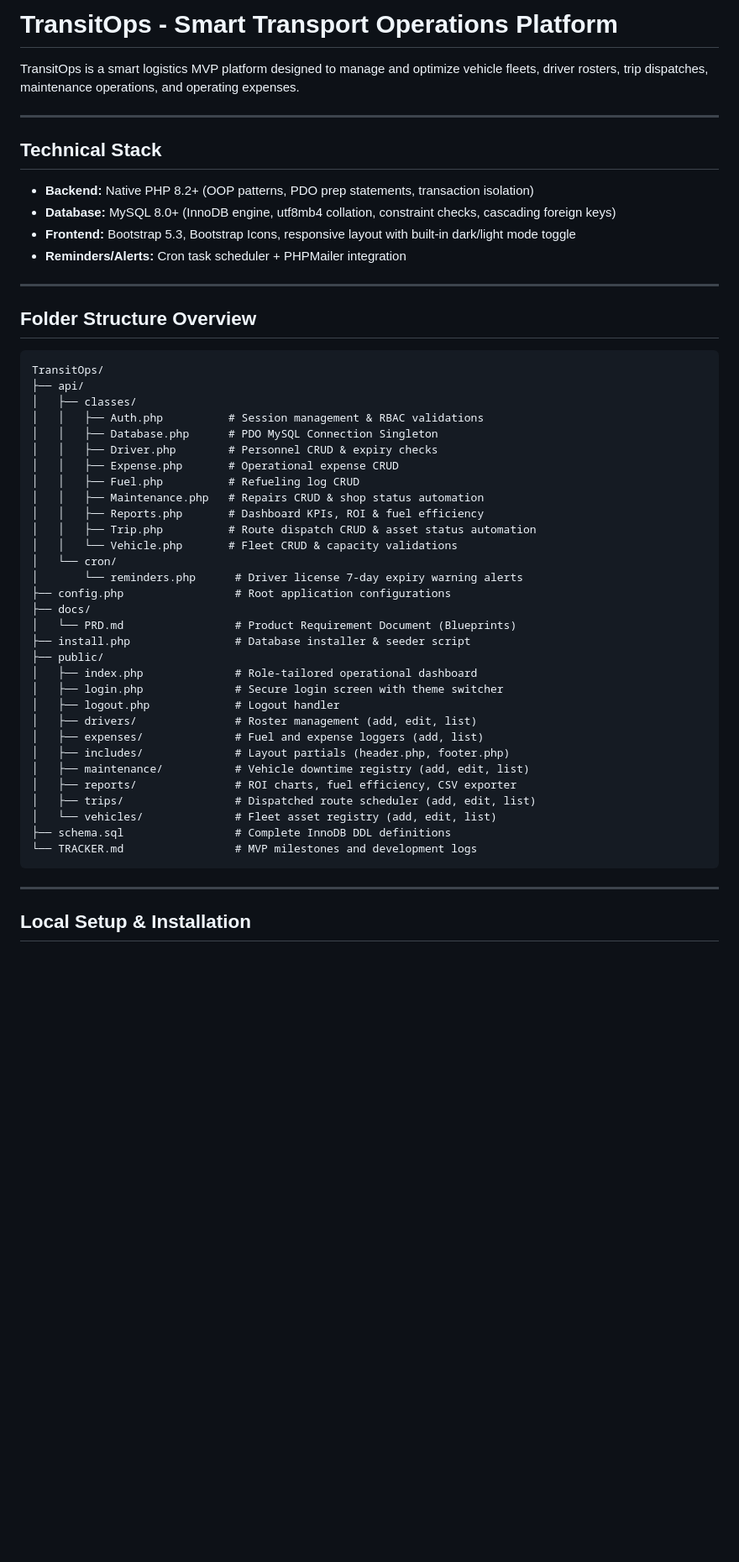
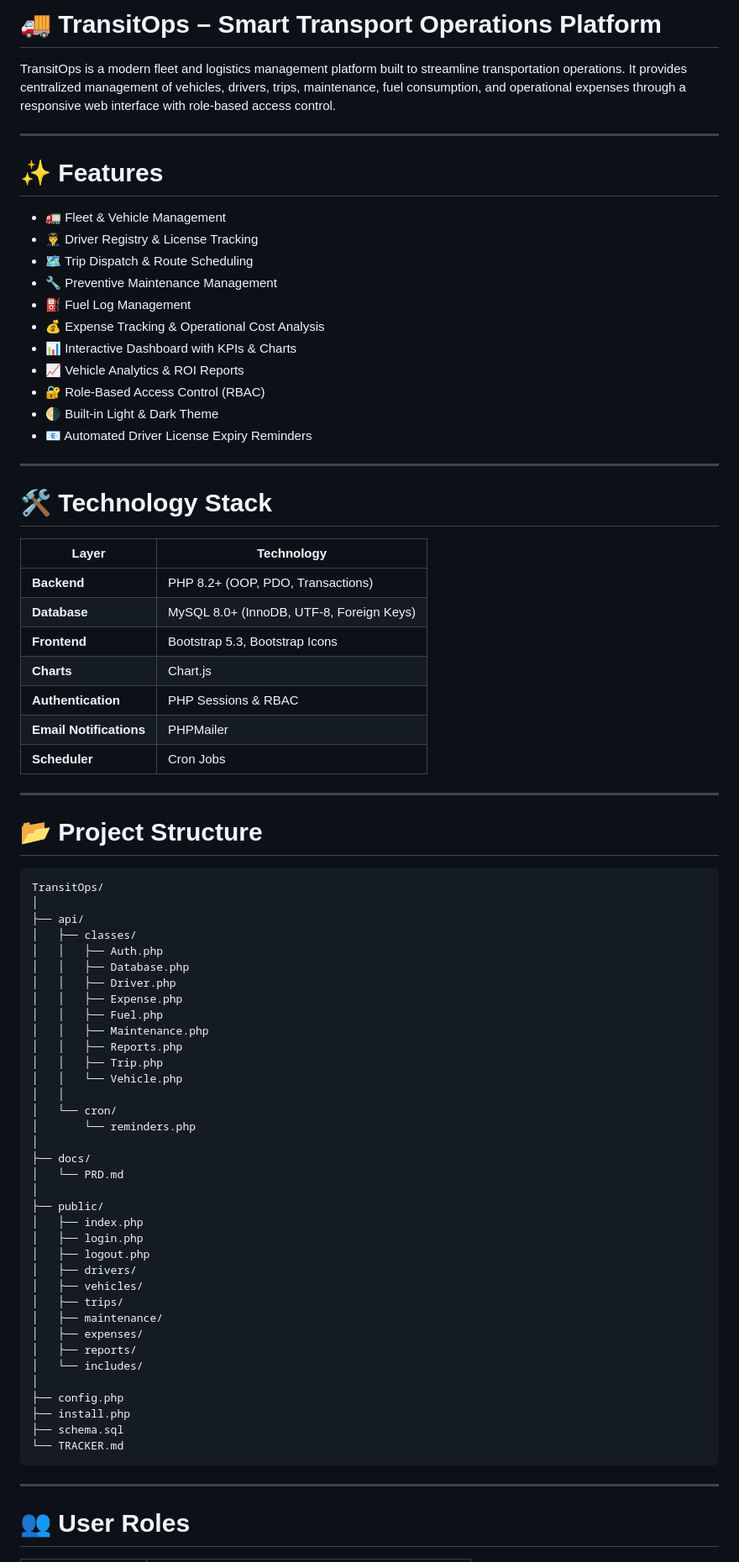
Before and after one commit to FajalKasmani/TransitOps-, a Markdown page: README.md, the part around one of its changes. Shown at 84% size. GitHub-like rendering; blank space fills up the shorter version.

Commit message:
Revise README with updated features and technology stack
Updated README to enhance clarity and modernize formatting.

````diff
--- a/README.md
+++ b/README.md
@@ -1,54 +1,81 @@
-# TransitOps - Smart Transport Operations Platform
+# 🚚 TransitOps – Smart Transport Operations Platform
 
-TransitOps is a smart logistics MVP platform designed to manage and optimize vehicle fleets, driver rosters, trip dispatches, maintenance operations, and operating expenses.
+TransitOps is a modern fleet and logistics management platform built to streamline transportation operations. It provides centralized management of vehicles, drivers, trips, maintenance, fuel consumption, and operational expenses through a responsive web interface with role-based access control.
 
 ---
 
-## Technical Stack
-- **Backend:** Native PHP 8.2+ (OOP patterns, PDO prep statements, transaction isolation)
-- **Database:** MySQL 8.0+ (InnoDB engine, utf8mb4 collation, constraint checks, cascading foreign keys)
-- **Frontend:** Bootstrap 5.3, Bootstrap Icons, responsive layout with built-in dark/light mode toggle
-- **Reminders/Alerts:** Cron task scheduler + PHPMailer integration
+# ✨ Features
+
+* 🚛 Fleet & Vehicle Management
+* 👨‍✈️ Driver Registry & License Tracking
+* 🗺️ Trip Dispatch & Route Scheduling
+* 🔧 Preventive Maintenance Management
+* ⛽ Fuel Log Management
+* 💰 Expense Tracking & Operational Cost Analysis
+* 📊 Interactive Dashboard with KPIs & Charts
+* 📈 Vehicle Analytics & ROI Reports
+* 🔐 Role-Based Access Control (RBAC)
+* 🌗 Built-in Light & Dark Theme
+* 📧 Automated Driver License Expiry Reminders
 
 ---
 
-## Folder Structure Overview
+# 🛠️ Technology Stack
+
+| Layer                   | Technology                               |
+| ----------------------- | ---------------------------------------- |
+| **Backend**             | PHP 8.2+ (OOP, PDO, Transactions)        |
+| **Database**            | MySQL 8.0+ (InnoDB, UTF-8, Foreign Keys) |
+| **Frontend**            | Bootstrap 5.3, Bootstrap Icons           |
+| **Charts**              | Chart.js                                 |
+| **Authentication**      | PHP Sessions & RBAC                      |
+| **Email Notifications** | PHPMailer                                |
+| **Scheduler**           | Cron Jobs                                |
+
+---
+
+# 📂 Project Structure
 
 ```text
 TransitOps/
+│
 ├── api/
 │   ├── classes/
-│   │   ├── Auth.php          # Session management & RBAC validations
-│   │   ├── Database.php      # PDO MySQL Connection Singleton
-│   │   ├── Driver.php        # Personnel CRUD & expiry checks
-│   │   ├── Expense.php       # Operational expense CRUD
-│   │   ├── Fuel.php          # Refueling log CRUD
-│   │   ├── Maintenance.php   # Repairs CRUD & shop status automation
-│   │   ├── Reports.php       # Dashboard KPIs, ROI & fuel efficiency
-│   │   ├── Trip.php          # Route dispatch CRUD & asset status automation
-│   │   └── Vehicle.php       # Fleet CRUD & capacity validations
+│   │   ├── Auth.php
+│   │   ├── Database.php
+│   │   ├── Driver.php
+│   │   ├── Expense.php
+│   │   ├── Fuel.php
+│   │   ├── Maintenance.php
+│   │   ├── Reports.php
+│   │   ├── Trip.php
+│   │   └── Vehicle.php
+│   │
 │   └── cron/
-│       └── reminders.php      # Driver license 7-day expiry warning alerts
-├── config.php                 # Root application configurations
+│       └── reminders.php
+│
 ├── docs/
-│   └── PRD.md                 # Product Requirement Document (Blueprints)
-├── install.php                # Database installer & seeder script
+│   └── PRD.md
+│
 ├── public/
-│   ├── index.php              # Role-tailored operational dashboard
-│   ├── login.php              # Secure login screen with theme switcher
-│   ├── logout.php             # Logout handler
-│   ├── drivers/               # Roster management (add, edit, list)
-│   ├── expenses/              # Fuel and expense loggers (add, list)
-│   ├── includes/              # Layout partials (header.php, footer.php)
-│   ├── maintenance/           # Vehicle downtime registry (add, edit, list)
-│   ├── reports/               # ROI charts, fuel efficiency, CSV exporter
-│   ├── trips/                 # Dispatched route scheduler (add, edit, list)
-│   └── vehicles/              # Fleet asset registry (add, edit, list)
-├── schema.sql                 # Complete InnoDB DDL definitions
-└── TRACKER.md                 # MVP milestones and development logs
+│   ├── index.php
+│   ├── login.php
+│   ├── logout.php
+│   ├── drivers/
+│   ├── vehicles/
+│   ├── trips/
+│   ├── maintenance/
+│   ├── expenses/
+│   ├── reports/
+│   └── includes/
+│
+├── config.php
+├── install.php
+├── schema.sql
+└── TRACKER.md
 ```
 
 ---
 
-## Local Setup & Installation
+# 👥 User Roles
 
````
Also changed, not shown: other parts of README.md (+157 -23 lines).
